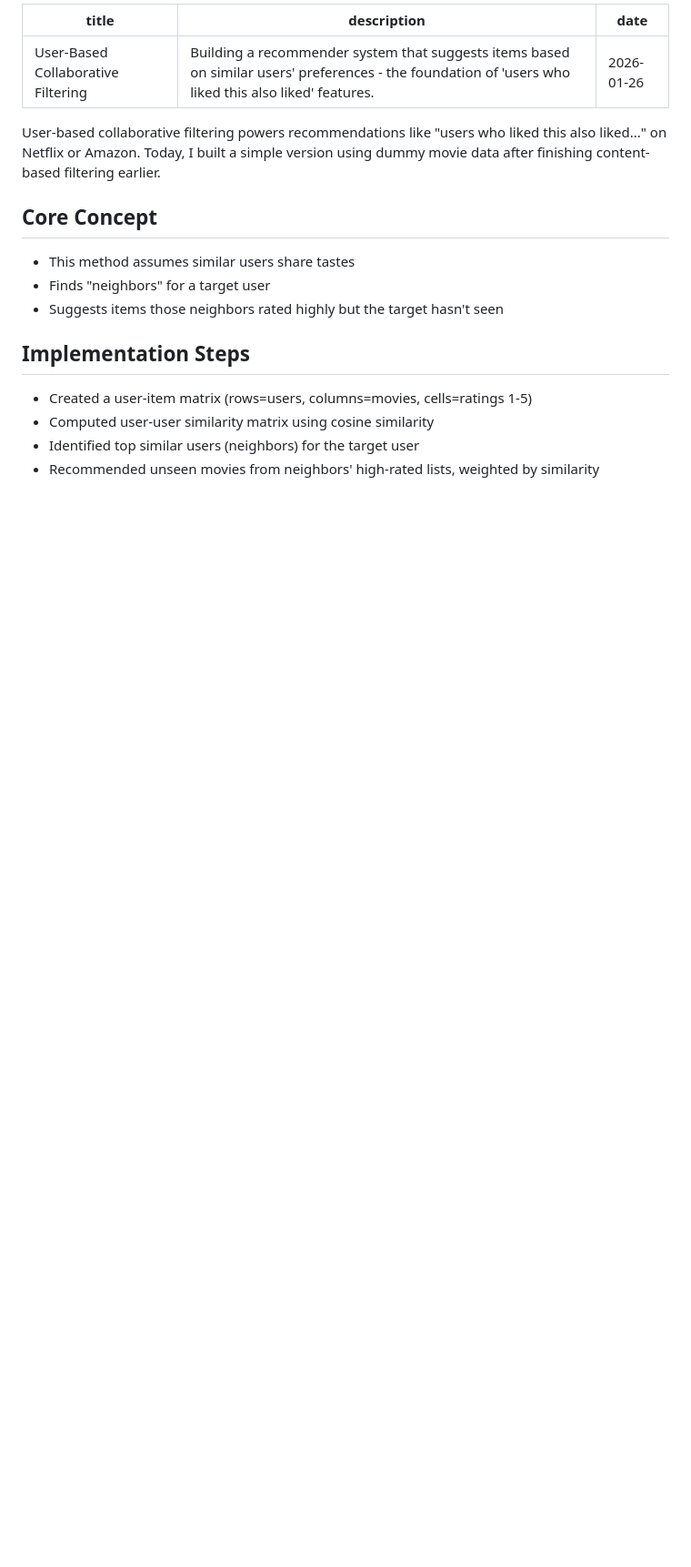
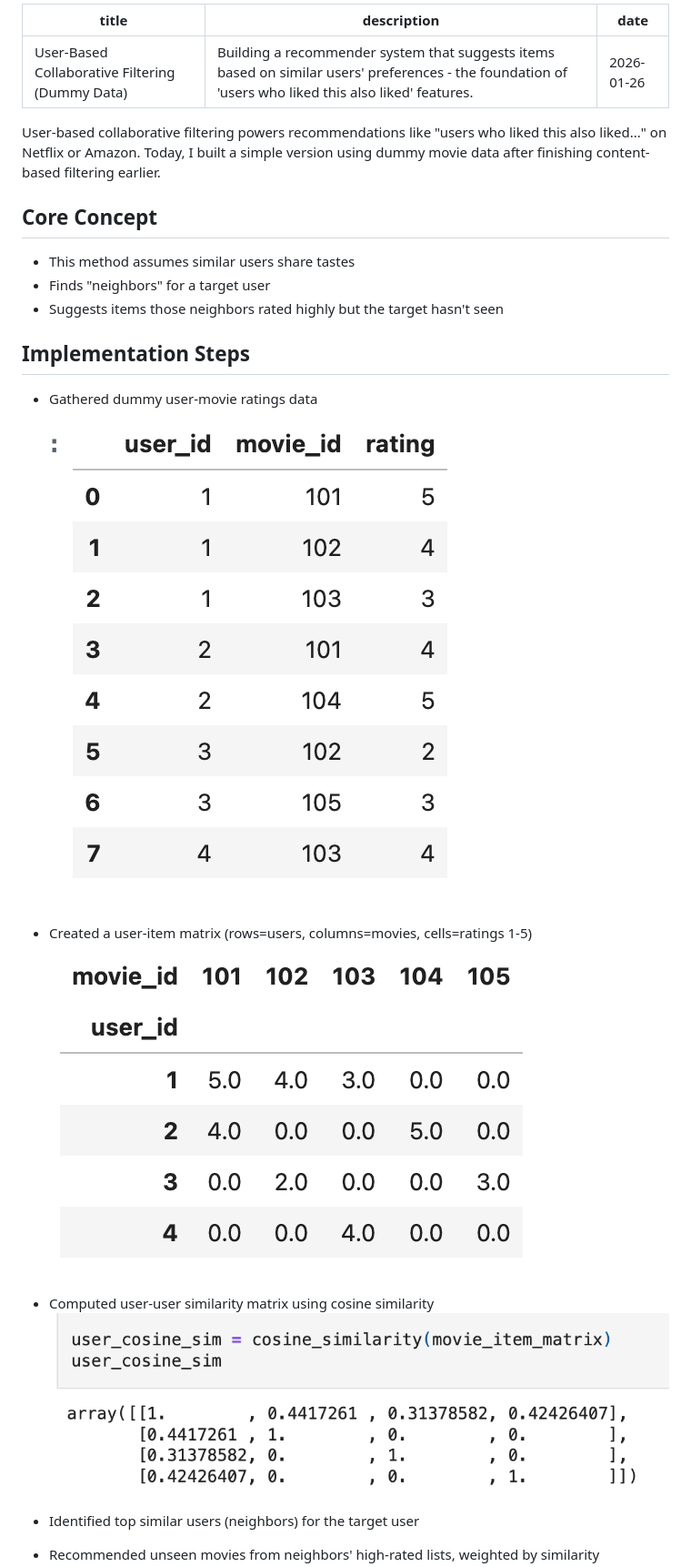
Before and after one commit to Akshata4/akshata4.github.io, a Markdown page: study/user-based-cf.md, the part around the change printed below. Shown: that part at 91% size. Drawn GitHub-style; pictures changed too: study/image-1.png (added), study/image-2.png (added), study/image.png (added); blank space fills up the shorter version.

```diff
--- a/study/user-based-cf.md
+++ b/study/user-based-cf.md
@@ -1,5 +1,5 @@
 ---
-title: "User-Based Collaborative Filtering"
+title: "User-Based Collaborative Filtering (Dummy Data)"
 description: "Building a recommender system that suggests items based on similar users' preferences - the foundation of 'users who liked this also liked' features."
 date: "2026-01-26"
 ---
@@ -12,8 +12,18 @@ User-based collaborative filtering powers recommendations like "users who liked
 - Suggests items those neighbors rated highly but the target hasn't seen
 
 ## Implementation Steps
+- Gathered dummy user-movie ratings data
+![alt text](image.png)
+
+
 - Created a user-item matrix (rows=users, columns=movies, cells=ratings 1-5)
+![alt text](image-1.png)
+
+
 - Computed user-user similarity matrix using cosine similarity
+![alt text](image-2.png)
+
+
 - Identified top similar users (neighbors) for the target user
 - Recommended unseen movies from neighbors' high-rated lists, weighted by similarity
 
```
Also changed, not shown: other parts of study/user-based-cf.md (+1 -1 lines), study/item-based-cf.md (added, +358 -0 lines).
